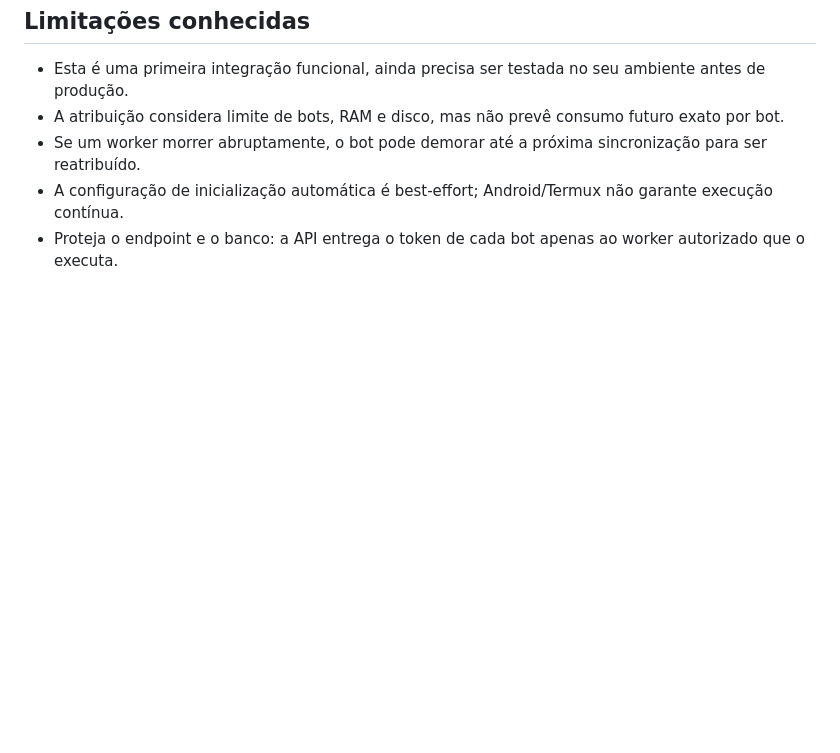
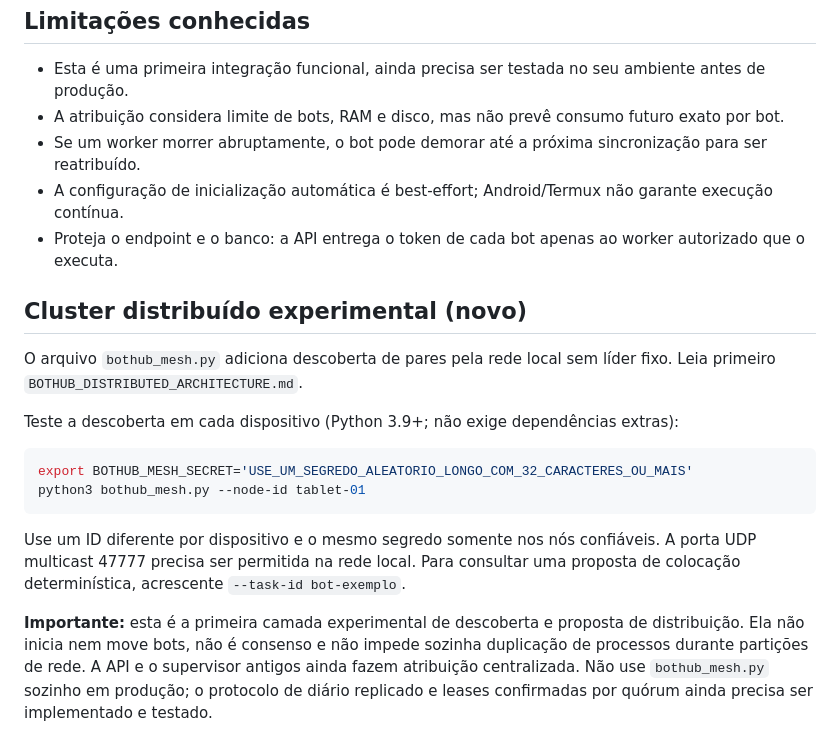
Before and after one commit to daniblockss/Bot-advanced, a Markdown page: BOTHUB_SETUP.md, the part around the change. Drawn GitHub-style; blank space fills up the shorter version.

Commit message:
Document experimental distributed mesh prototype in setup guide

````diff
--- a/BOTHUB_SETUP.md
+++ b/BOTHUB_SETUP.md
@@ -76,3 +76,19 @@ Alertas por DM ocorrem em transições de capacidade/fila, não a cada heartbeat
 - Se um worker morrer abruptamente, o bot pode demorar até a próxima sincronização para ser reatribuído.
 - A configuração de inicialização automática é best-effort; Android/Termux não garante execução contínua.
 - Proteja o endpoint e o banco: a API entrega o token de cada bot apenas ao worker autorizado que o executa.
+
+
+## Cluster distribuído experimental (novo)
+
+O arquivo `bothub_mesh.py` adiciona descoberta de pares pela rede local sem líder fixo. Leia primeiro `BOTHUB_DISTRIBUTED_ARCHITECTURE.md`.
+
+Teste a descoberta em cada dispositivo (Python 3.9+; não exige dependências extras):
+
+```bash
+export BOTHUB_MESH_SECRET='USE_UM_SEGREDO_ALEATORIO_LONGO_COM_32_CARACTERES_OU_MAIS'
+python3 bothub_mesh.py --node-id tablet-01
+```
+
+Use um ID diferente por dispositivo e o mesmo segredo somente nos nós confiáveis. A porta UDP multicast 47777 precisa ser permitida na rede local. Para consultar uma proposta de colocação determinística, acrescente `--task-id bot-exemplo`.
+
+**Importante:** esta é a primeira camada experimental de descoberta e proposta de distribuição. Ela não inicia nem move bots, não é consenso e não impede sozinha duplicação de processos durante partições de rede. A API e o supervisor antigos ainda fazem atribuição centralizada. Não use `bothub_mesh.py` sozinho em produção; o protocolo de diário replicado e leases confirmadas por quórum ainda precisa ser implementado e testado.
````
